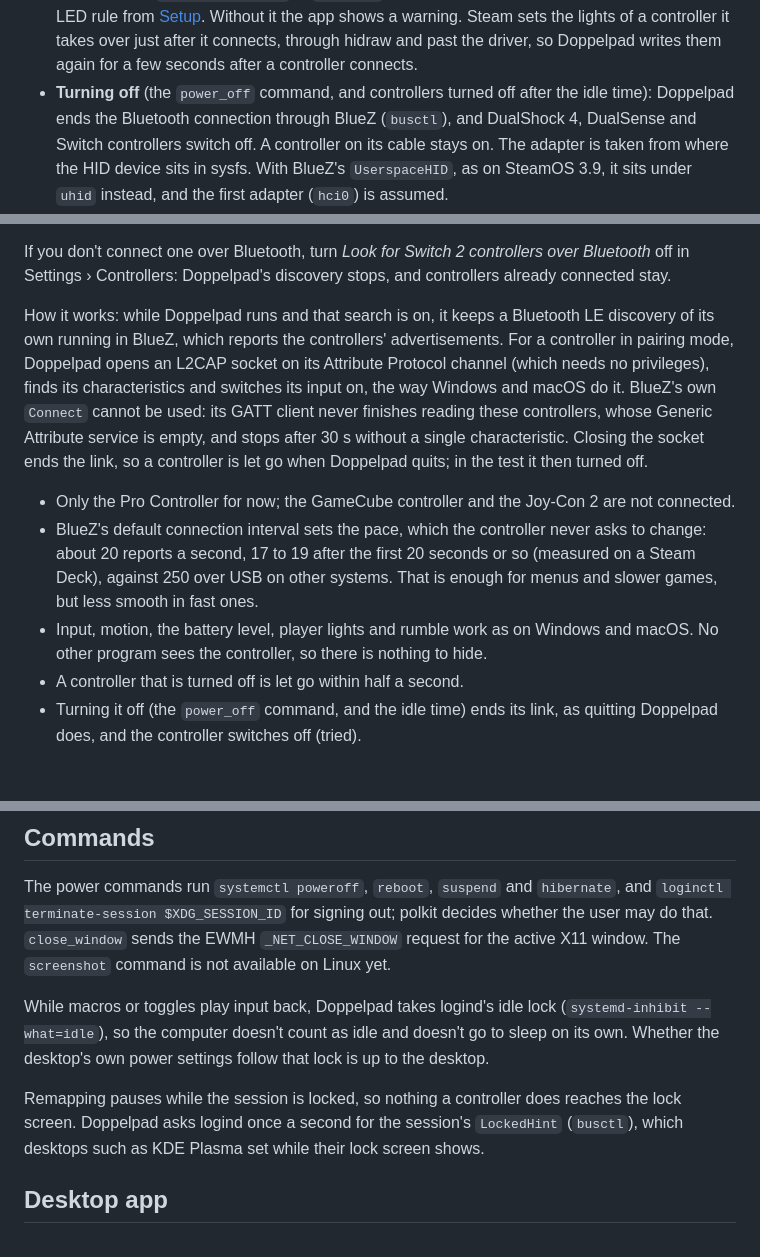
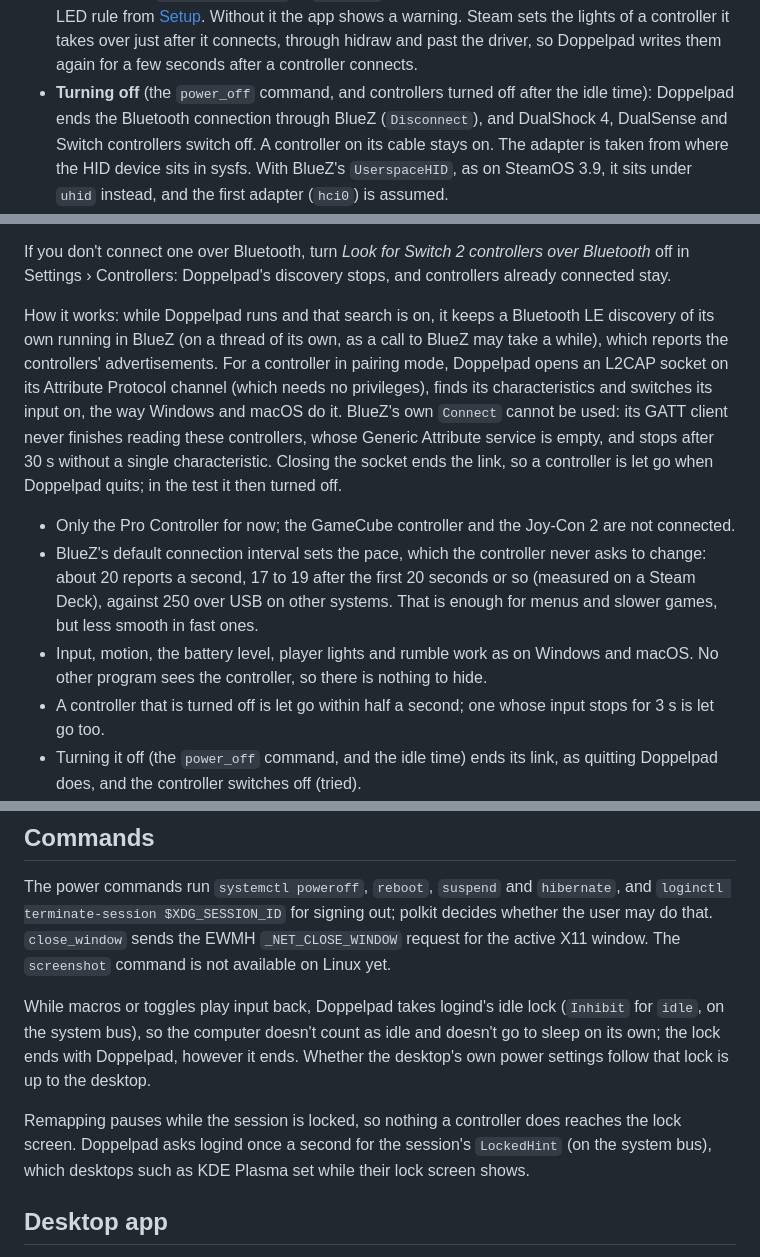
Before and after one commit to doppelpad/doppelpad, a Markdown page: docs/LINUX.md, 3 parts joined by grey strips. Drawn GitHub-style; blank space fills up the shorter version.

```diff
--- a/docs/LINUX.md
+++ b/docs/LINUX.md
@@ -142,7 +142,7 @@ goes to the controller's HID device in sysfs, and to BlueZ:
   hidraw and past the driver, so Doppelpad writes them again for a few seconds after a
   controller connects.
 - **Turning off** (the `power_off` command, and controllers turned off after the idle time):
-  Doppelpad ends the Bluetooth connection through BlueZ (`busctl`), and DualShock 4,
+  Doppelpad ends the Bluetooth connection through BlueZ (`Disconnect`), and DualShock 4,
   DualSense and Switch controllers switch off. A controller on its cable stays on. The
   adapter is taken from where the HID device sits in sysfs. With BlueZ's `UserspaceHID`, as
   on SteamOS 3.9, it sits under `uhid` instead, and the first adapter (`hci0`) is assumed.
@@ -194,8 +194,9 @@ off in Settings › Controllers: Doppelpad's discovery stops, and controllers al
 stay.
 
 How it works: while Doppelpad runs and that search is on, it keeps a Bluetooth LE discovery of
-its own running in BlueZ, which reports the controllers' advertisements. For a controller in pairing mode,
-Doppelpad opens an L2CAP socket on its Attribute Protocol channel (which needs no privileges),
+its own running in BlueZ (on a thread of its own, as a call to BlueZ may take a while), which
+reports the controllers' advertisements. For a controller in pairing mode, Doppelpad opens an
+L2CAP socket on its Attribute Protocol channel (which needs no privileges),
 finds its characteristics and switches its input on, the way Windows and macOS do it.
 BlueZ's own `Connect` cannot be used: its GATT client never finishes reading these
 controllers, whose Generic Attribute service is empty, and stops after 30 s without a
@@ -210,7 +211,8 @@ Doppelpad quits; in the test it then turned off.
   games, but less smooth in fast ones.
 - Input, motion, the battery level, player lights and rumble work as on Windows and macOS.
   No other program sees the controller, so there is nothing to hide.
-- A controller that is turned off is let go within half a second.
+- A controller that is turned off is let go within half a second; one whose input stops for
+  3 s is let go too.
 - Turning it off (the `power_off` command, and the idle time) ends its link, as quitting
   Doppelpad does, and the controller switches off (tried).
 - Steam keeps a discovery of its own running on SteamOS. While one runs, the adapter may hold
@@ -324,13 +326,14 @@ The power commands run `systemctl poweroff`, `reboot`, `suspend` and `hibernate`
 user may do that. `close_window` sends the EWMH `_NET_CLOSE_WINDOW` request for the active
 X11 window. The `screenshot` command is not available on Linux yet.
 
-While macros or toggles play input back, Doppelpad takes logind's idle lock
-(`systemd-inhibit --what=idle`), so the computer doesn't count as idle and doesn't go to sleep
-on its own. Whether the desktop's own power settings follow that lock is up to the desktop.
+While macros or toggles play input back, Doppelpad takes logind's idle lock (`Inhibit` for
+`idle`, on the system bus), so the computer doesn't count as idle and doesn't go to sleep on
+its own; the lock ends with Doppelpad, however it ends. Whether the desktop's own power
+settings follow that lock is up to the desktop.
 
 Remapping pauses while the session is locked, so nothing a controller does reaches the lock
-screen. Doppelpad asks logind once a second for the session's `LockedHint` (`busctl`), which
-desktops such as KDE Plasma set while their lock screen shows.
+screen. Doppelpad asks logind once a second for the session's `LockedHint` (on the system
+bus), which desktops such as KDE Plasma set while their lock screen shows.
 
 ## Desktop app
 
```
Also changed, not shown: docs/ARCHITECTURE.md (+32 -15 lines), docs/MACOS.md (+5 -1 lines).
